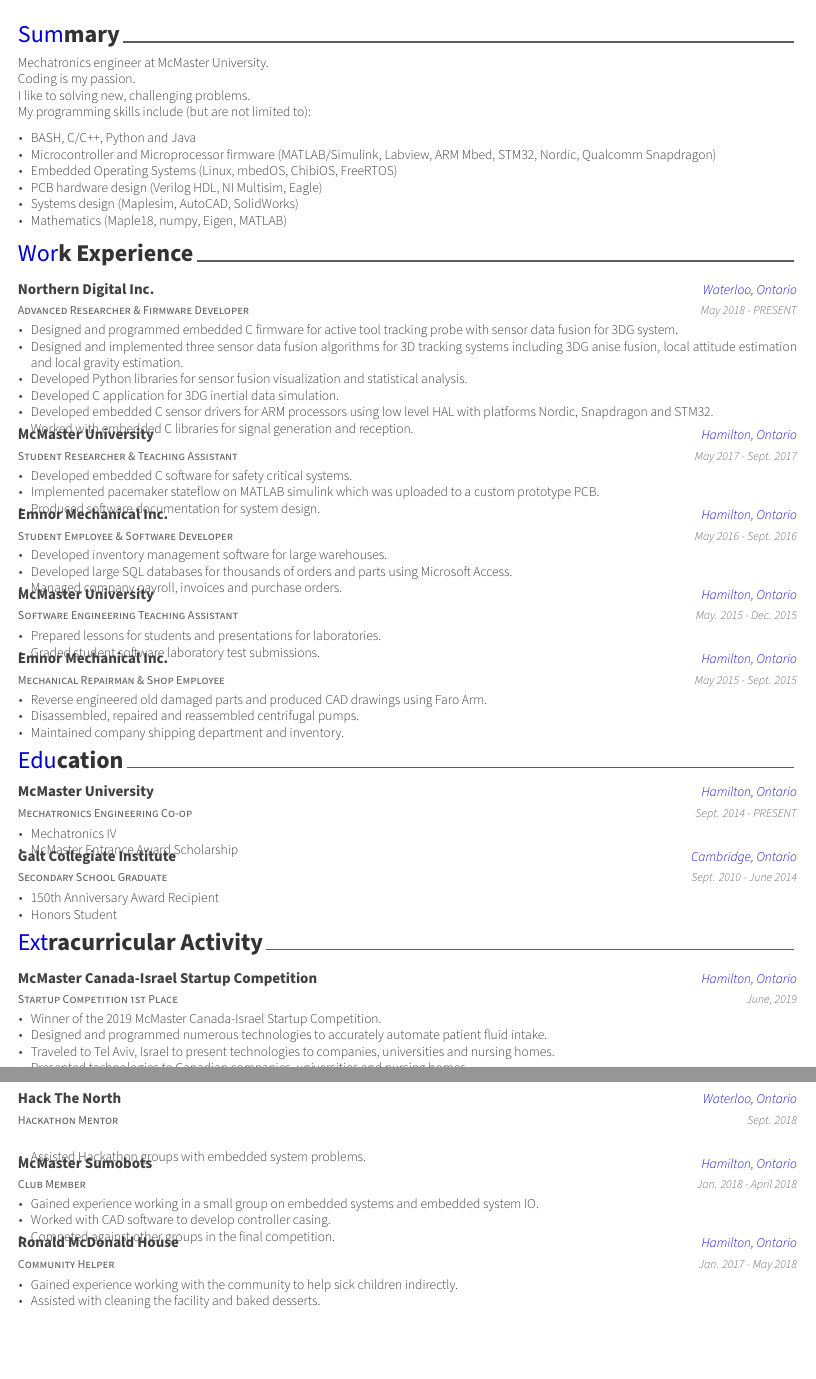
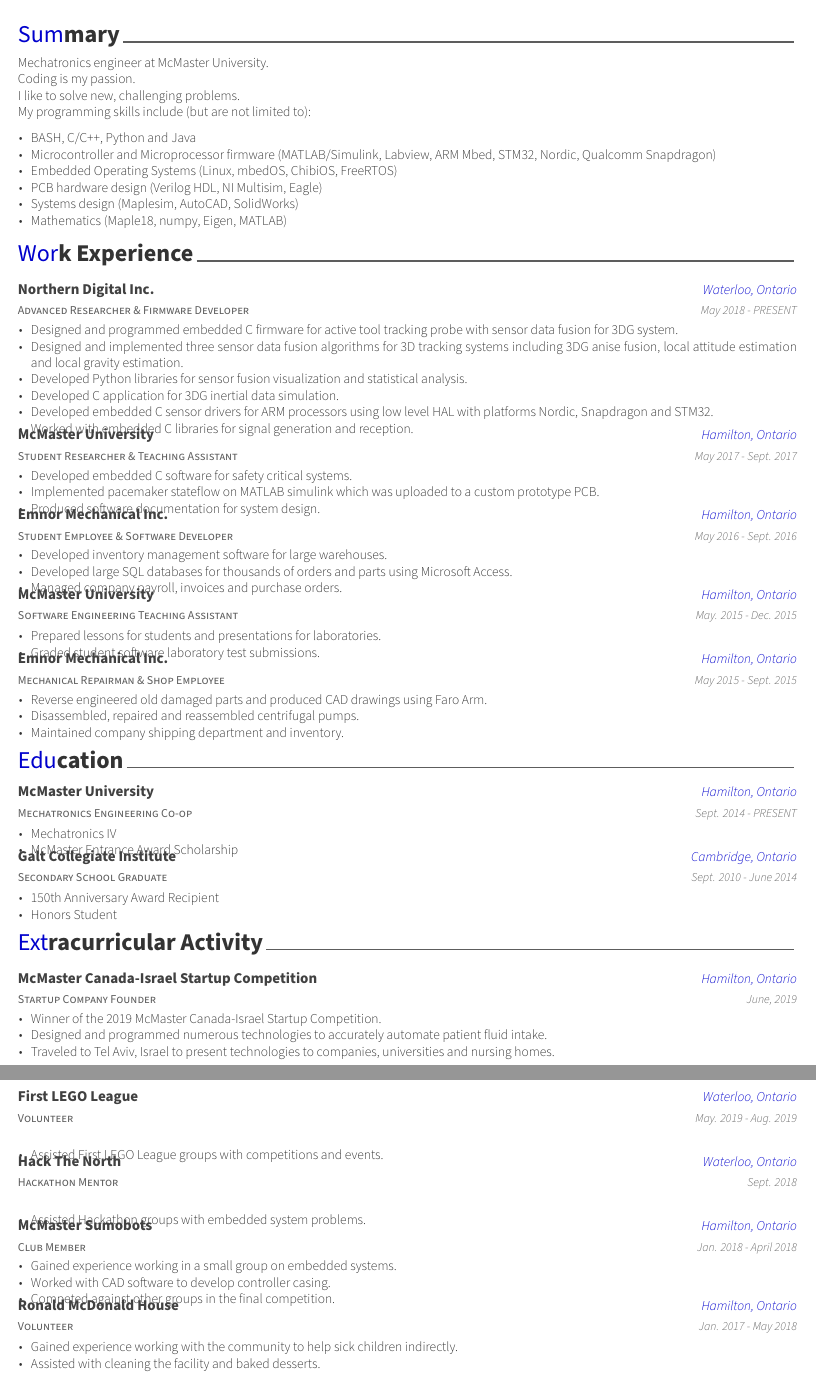
Before and after one commit to bradleykohler96/hireme, a LaTeX CV (studentbrad_resume.tex, which reads resume/extracurricular.tex, resume/summary.tex): two parts of pages 1 and 2 of 2, joined at a grey line, cut so that both start at the same text, the shorter picture padded with empty space. Compiled offline with XeLaTeX.

Commit message:
Updated resume.

```diff
--- a/resume/extracurricular.tex
+++ b/resume/extracurricular.tex
@@ -10,7 +10,7 @@
 
 %---------------------------------------------------------
   \cventry
-    {Startup Competition 1st Place} % Affiliation/role
+    {Startup Company Founder} % Affiliation/role
     {McMaster Canada-Israel Startup Competition} % Organization/group
     {Hamilton, Ontario} % Location
     {June, 2019} % Date(s)
@@ -19,7 +19,18 @@
         \item {Winner of the 2019 McMaster Canada-Israel Startup Competition.}
         \item {Designed and programmed numerous technologies to accurately automate patient fluid intake.}
         \item {Traveled to Tel Aviv, Israel to present technologies to companies, universities and nursing homes.}
-        \item {Presented technologies to Canadian companies, universities and nursing homes.}
+      \end{cvitems}
+    }
+
+%---------------------------------------------------------
+  \cventry
+    {Volunteer} % Affiliation/role
+    {First LEGO League} % Organization/group
+    {Waterloo, Ontario} % Location
+    {May. 2019 - Aug. 2019} % Date(s)
+    {
+      \begin{cvitems} % Description(s) of experience/contributions/knowledge
+        \item {Assisted First LEGO League groups with competitions and events.}
       \end{cvitems}
     }
 
@@ -43,7 +54,7 @@
     {Jan. 2018 - April 2018} % Date(s)
     {
       \begin{cvitems} % Description(s) of experience/contributions/knowledge
-        \item {Gained experience working in a small group on embedded systems and embedded system IO.}
+        \item {Gained experience working in a small group on embedded systems.}
         \item {Worked with CAD software to develop controller casing.}
         \item {Competed against other groups in the final competition.}
       \end{cvitems}
@@ -51,7 +62,7 @@
 
 %---------------------------------------------------------
   \cventry
-    {Community Helper} % Affiliation/role
+    {Volunteer} % Affiliation/role
     {Ronald McDonald House} % Organization/group
     {Hamilton, Ontario} % Location
     {Jan. 2017 - May 2018} % Date(s)
--- a/resume/summary.tex
+++ b/resume/summary.tex
@@ -11,7 +11,7 @@
 %---------------------------------------------------------
 Mechatronics engineer at McMaster University. \newline
 Coding is my passion. \newline
-I like to solving new, challenging problems. \newline
+I like to solve new, challenging problems. \newline
 My programming skills include (but are not limited to): \newline
 \begin{cvitems}
   \item BASH, C/C++, Python and Java
```
Also changed, not shown: studentbrad_resume.tex (+1 -0 lines), images/Emnor.png (added), images/McMaster.png (added), images/NDI.png (added), images/aquate.png (added), images/studentbrad_coop_personal_statement-001.jpg, images/studentbrad_coop_personal_statement-002.jpg, images/studentbrad_resume-001.jpg, images/studentbrad_resume-002.jpg, readme.md, studentbrad_coop_contribution.pdf, studentbrad_coop_nominee_bio.pdf, studentbrad_resume.pdf, 1 other file.
